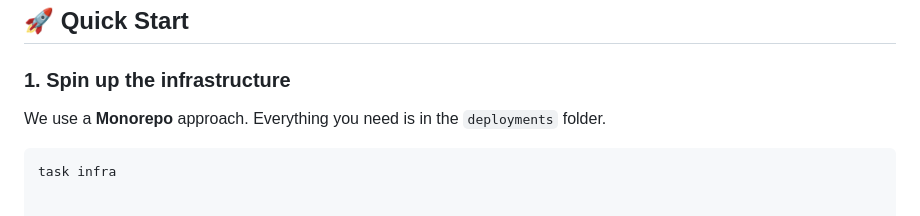
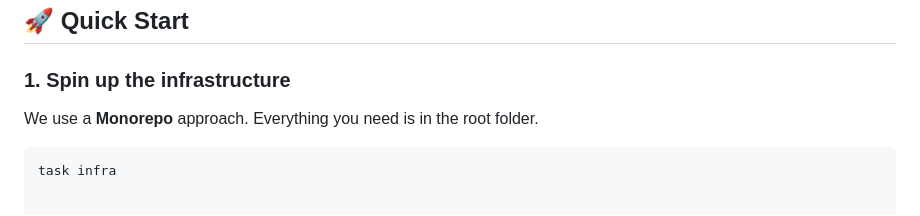
Before and after one commit to BleSSSeDDD/ai-internship-aggregator, a Markdown page: README.md, the part around the change. Drawn GitHub-style.

````diff
--- a/README.md
+++ b/README.md
@@ -40,7 +40,7 @@ The Go service is built with **Separation of Concerns** in mind:
 ## 🚀 Quick Start
 
 ### 1. Spin up the infrastructure
-We use a **Monorepo** approach. Everything you need is in the `deployments` folder.
+We use a **Monorepo** approach. Everything you need is in the root folder.
 ```bash
 task infra
 
````
